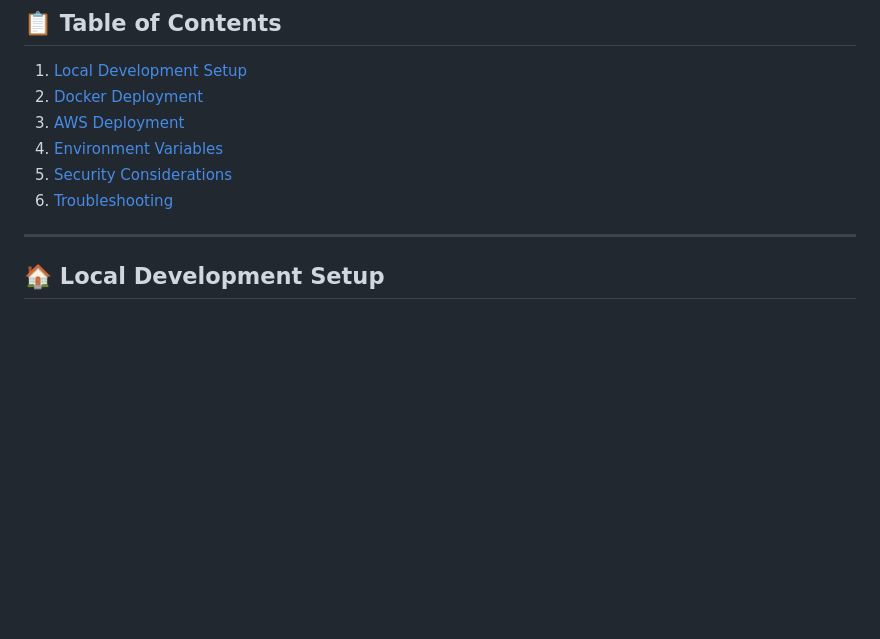
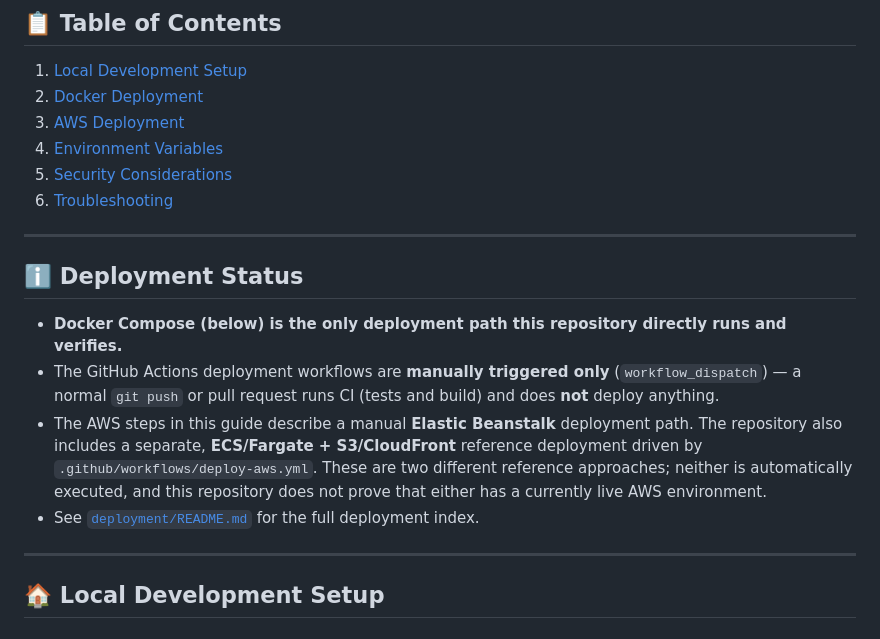
Before and after one commit to mrblackcoder/Stock_Management, a Markdown page: DEPLOYMENT_GUIDE.md, the part around one of its changes. Rendered like a GitHub page; blank space fills up the shorter version.

```diff
--- a/DEPLOYMENT_GUIDE.md
+++ b/DEPLOYMENT_GUIDE.md
@@ -7,6 +7,22 @@
 4. [Environment Variables](#environment-variables)
 5. [Security Considerations](#security-considerations)
 6. [Troubleshooting](#troubleshooting)
+
+---
+
+## ℹ️ Deployment Status
+
+- **Docker Compose (below) is the only deployment path this repository directly runs and
+  verifies.**
+- The GitHub Actions deployment workflows are **manually triggered only**
+  (`workflow_dispatch`) — a normal `git push` or pull request runs CI (tests and build) and
+  does **not** deploy anything.
+- The AWS steps in this guide describe a manual **Elastic Beanstalk** deployment path. The
+  repository also includes a separate, **ECS/Fargate + S3/CloudFront** reference deployment
+  driven by `.github/workflows/deploy-aws.yml`. These are two different reference approaches;
+  neither is automatically executed, and this repository does not prove that either has a
+  currently live AWS environment.
+- See [`deployment/README.md`](deployment/README.md) for the full deployment index.
 
 ---
 
```
Also changed, not shown: other parts of DEPLOYMENT_GUIDE.md (+3 -3 lines), deployment/README.md (added, +65 -0 lines), deployment/aws/AWS_DEPLOYMENT_GUIDE.md (+25 -5 lines).
